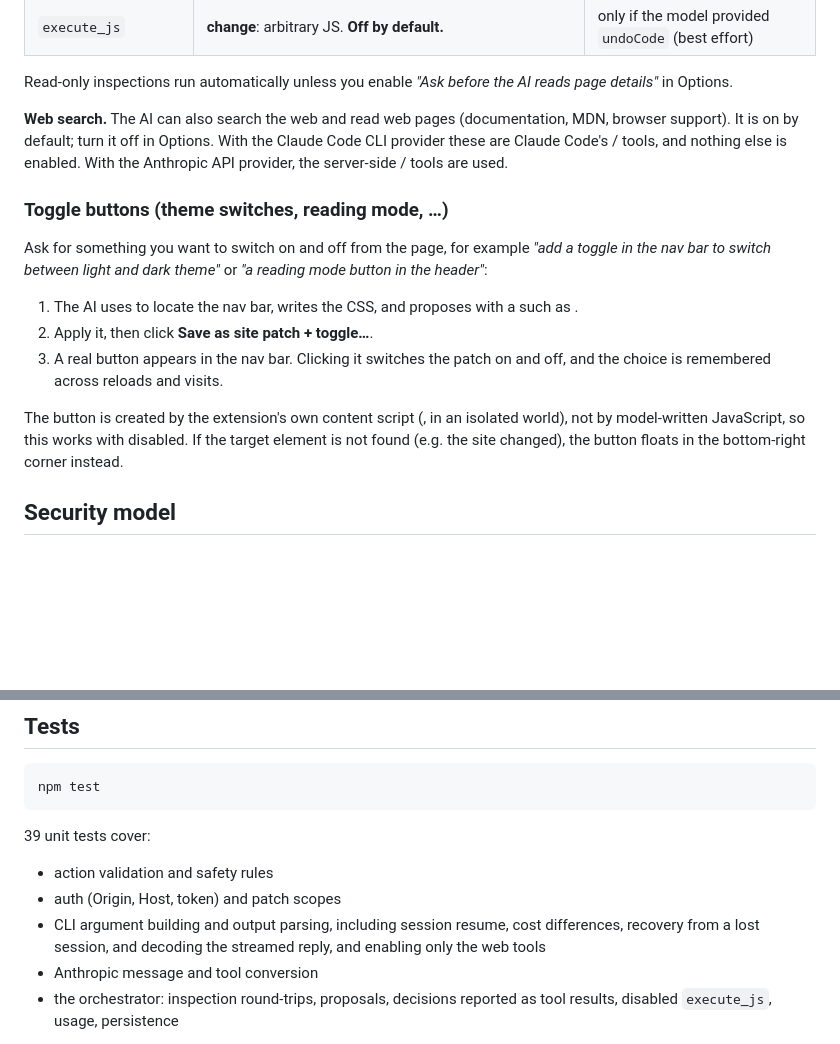
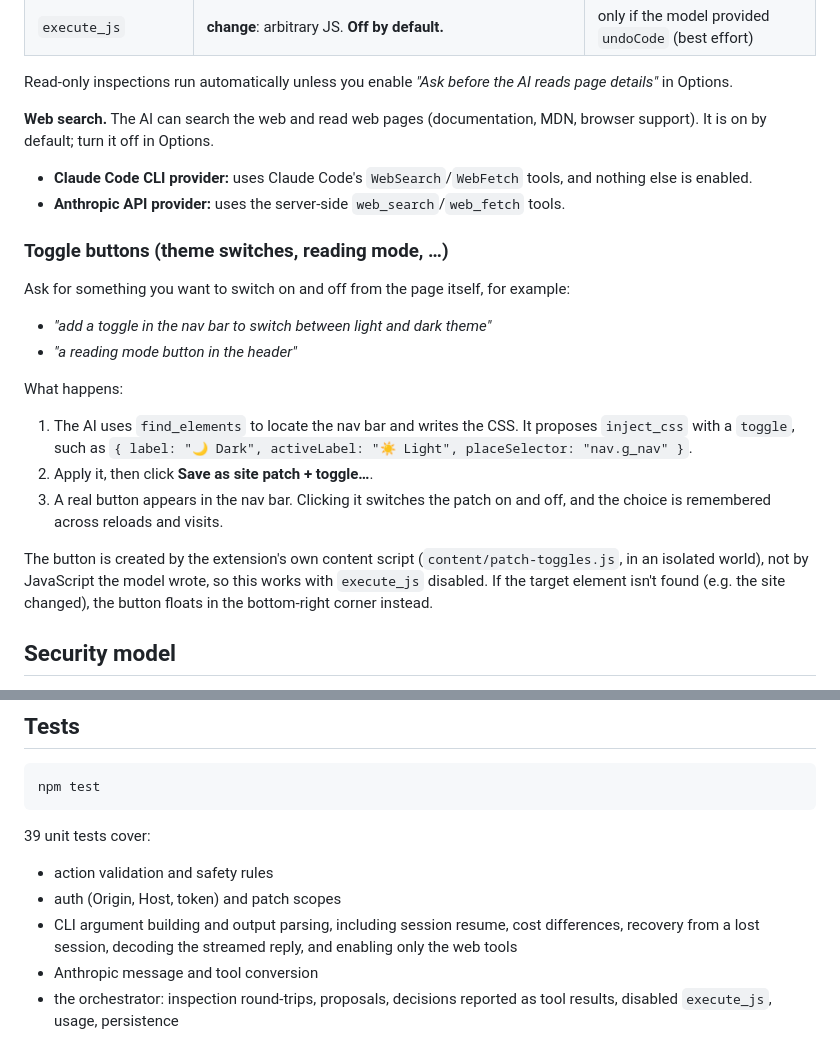
Before and after one commit to alpkavakli/IntegratedAI, a Markdown page: README.md, 2 parts joined by grey strips. Drawn GitHub-style; blank space fills up the shorter version.

Commit message:
README: document web search and toggle buttons, remove duplicated section

```diff
--- a/README.md
+++ b/README.md
@@ -107,17 +107,22 @@ Defined once in [extension/shared/actions.js](extension/shared/actions.js) and v
 
 Read-only inspections run automatically unless you enable *"Ask before the AI reads page details"* in Options.
 
-**Web search.** The AI can also search the web and read web pages (documentation, MDN, browser support). It is on by default; turn it off in Options. With the Claude Code CLI provider these are Claude Code's / tools, and nothing else is enabled. With the Anthropic API provider, the server-side / tools are used.
+**Web search.** The AI can search the web and read web pages (documentation, MDN, browser support). It is on by default; turn it off in Options.
+- **Claude Code CLI provider:** uses Claude Code's `WebSearch`/`WebFetch` tools, and nothing else is enabled.
+- **Anthropic API provider:** uses the server-side `web_search`/`web_fetch` tools.
 
 ### Toggle buttons (theme switches, reading mode, …)
 
-Ask for something you want to switch on and off from the page, for example *"add a toggle in the nav bar to switch between light and dark theme"* or *"a reading mode button in the header"*:
+Ask for something you want to switch on and off from the page itself, for example:
+- *"add a toggle in the nav bar to switch between light and dark theme"*
+- *"a reading mode button in the header"*
 
-1. The AI uses  to locate the nav bar, writes the CSS, and proposes  with a  such as .
+What happens:
+1. The AI uses `find_elements` to locate the nav bar and writes the CSS. It proposes `inject_css` with a `toggle`, such as `{ label: "🌙 Dark", activeLabel: "☀️ Light", placeSelector: "nav.g_nav" }`.
 2. Apply it, then click **Save as site patch + toggle…**.
 3. A real button appears in the nav bar. Clicking it switches the patch on and off, and the choice is remembered across reloads and visits.
 
-The button is created by the extension's own content script (, in an isolated world), not by model-written JavaScript, so this works with  disabled. If the target element is not found (e.g. the site changed), the button floats in the bottom-right corner instead.
+The button is created by the extension's own content script (`content/patch-toggles.js`, in an isolated world), not by JavaScript the model wrote, so this works with `execute_js` disabled. If the target element isn't found (e.g. the site changed), the button floats in the bottom-right corner instead.
 
 ## Security model
 
@@ -251,7 +256,7 @@ npm test
 39 unit tests cover:
 - action validation and safety rules
 - auth (Origin, Host, token) and patch scopes
-- CLI argument building and output parsing, including session resume, cost differences, recovery from a lost session, and decoding the streamed reply, and enabling only the web tools
+- CLI argument building and output parsing, including session resume, cost differences, recovery from a lost session, decoding the streamed reply, and enabling only the web tools
 - Anthropic message and tool conversion
 - the orchestrator: inspection round-trips, proposals, decisions reported as tool results, disabled `execute_js`, usage, persistence
 
```
